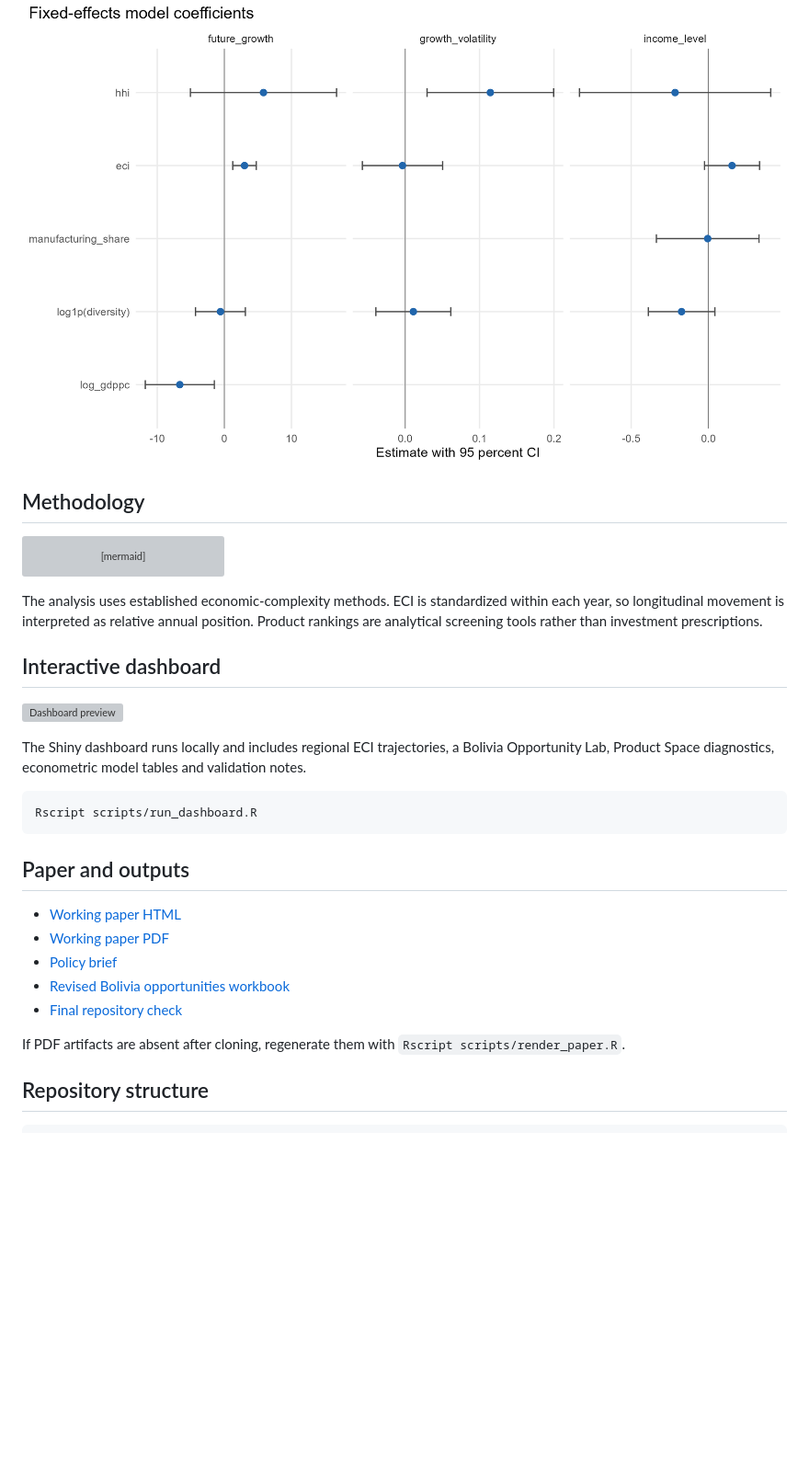
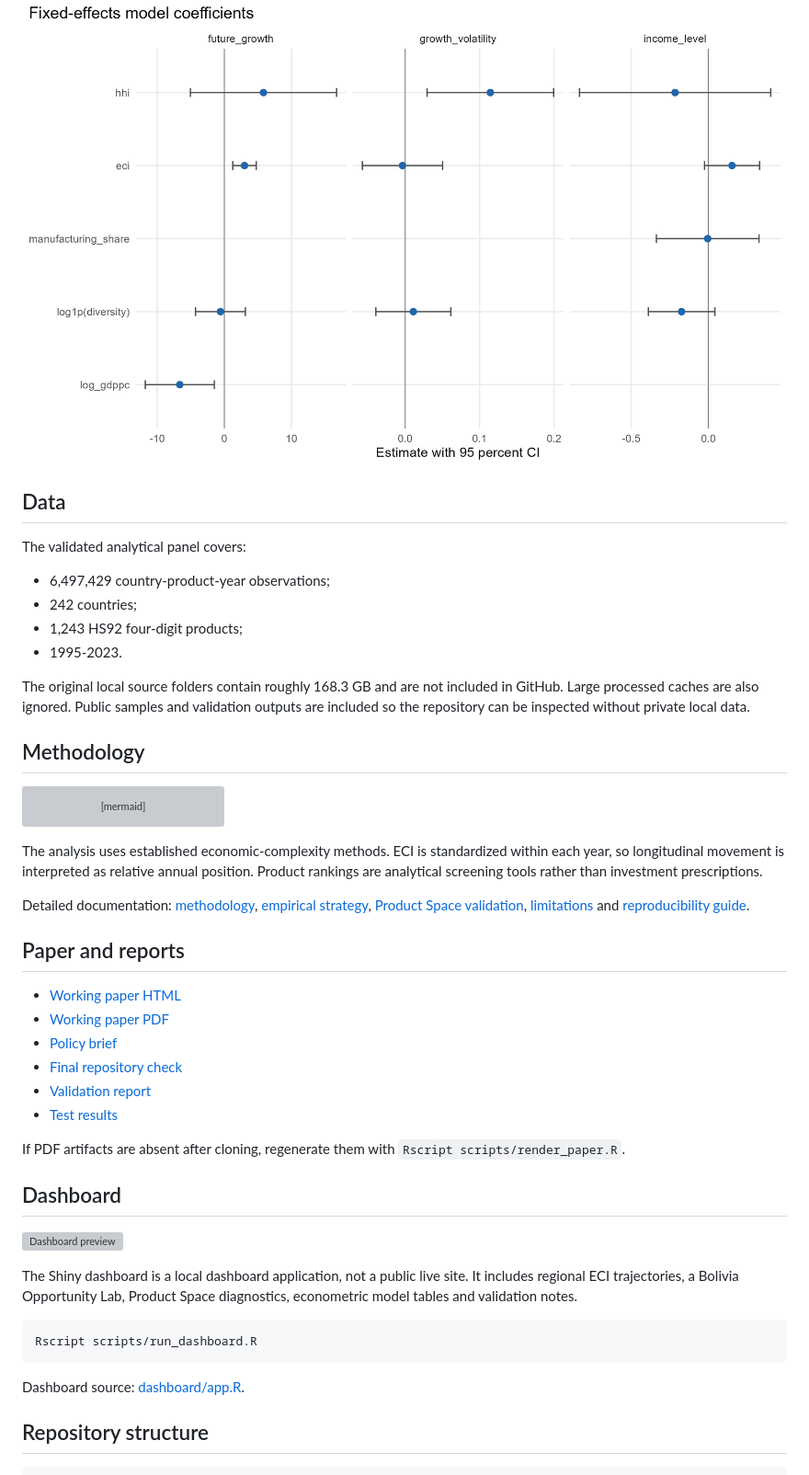
Before and after one commit to MonicaCT/economic-complexity-structural-transformation-lac, a Markdown page: README.md, the part around one of its changes. Shown at 92% size. Drawn GitHub-style; blank space fills up the shorter version; grey boxes are pictures that could not be loaded.

Commit message:
Harmonize flagship repository with research portfolio standard

````diff
--- a/README.md
+++ b/README.md
@@ -47,6 +74,17 @@ Latin America's development challenge is not only to grow, but to build broader
 ![Top opportunities](outputs/figures/png/09_bolivia_top_opportunities.png)
 
 ![Model coefficients](outputs/figures/png/10_model_coefficients.png)
+
+## Data
+
+The validated analytical panel covers:
+
+- 6,497,429 country-product-year observations;
+- 242 countries;
+- 1,243 HS92 four-digit products;
+- 1995-2023.
+
+The original local source folders contain roughly 168.3 GB and are not included in GitHub. Large processed caches are also ignored. Public samples and validation outputs are included so the repository can be inspected without private local data.
 
 ## Methodology
 
@@ -63,25 +101,30 @@ flowchart LR
 
 The analysis uses established economic-complexity methods. ECI is standardized within each year, so longitudinal movement is interpreted as relative annual position. Product rankings are analytical screening tools rather than investment prescriptions.
 
-## Interactive dashboard
+Detailed documentation: [methodology](docs/METHODOLOGY.md), [empirical strategy](docs/EMPIRICAL_STRATEGY.md), [Product Space validation](docs/PRODUCT_SPACE_VALIDATION.md), [limitations](docs/LIMITATIONS.md) and [reproducibility guide](docs/REPRODUCIBILITY.md).
+
+## Paper and reports
+
+- [Working paper HTML](paper/main.html)
+- [Working paper PDF](paper/main.pdf)
+- [Policy brief](paper/policy_brief.html)
+- [Final repository check](outputs/reports/FINAL_REPOSITORY_CHECK.md)
+- [Validation report](outputs/reports/VALIDATION_REPORT.html)
+- [Test results](outputs/reports/TEST_RESULTS.md)
+
+If PDF artifacts are absent after cloning, regenerate them with `Rscript scripts/render_paper.R`.
+
+## Dashboard
 
 ![Dashboard preview](docs/assets/dashboard_preview.png)
 
-The Shiny dashboard runs locally and includes regional ECI trajectories, a Bolivia Opportunity Lab, Product Space diagnostics, econometric model tables and validation notes.
+The Shiny dashboard is a local dashboard application, not a public live site. It includes regional ECI trajectories, a Bolivia Opportunity Lab, Product Space diagnostics, econometric model tables and validation notes.
 
 ```powershell
 Rscript scripts/run_dashboard.R
 ```
 
-## Paper and outputs
-
-- [Working paper HTML](paper/main.html)
-- [Working paper PDF](paper/main.pdf)
-- [Policy brief](paper/policy_brief.html)
-- [Revised Bolivia opportunities workbook](outputs/tables/xlsx/bolivia_opportunities_revised.xlsx)
-- [Final repository check](outputs/reports/FINAL_REPOSITORY_CHECK.md)
-
-If PDF artifacts are absent after cloning, regenerate them with `Rscript scripts/render_paper.R`.
+Dashboard source: [dashboard/app.R](dashboard/app.R).
 
 ## Repository structure
 
````
Also changed, not shown: other parts of README.md (+54 -15 lines), docs/README_LINK_AUDIT.md (added, +62 -0 lines).
